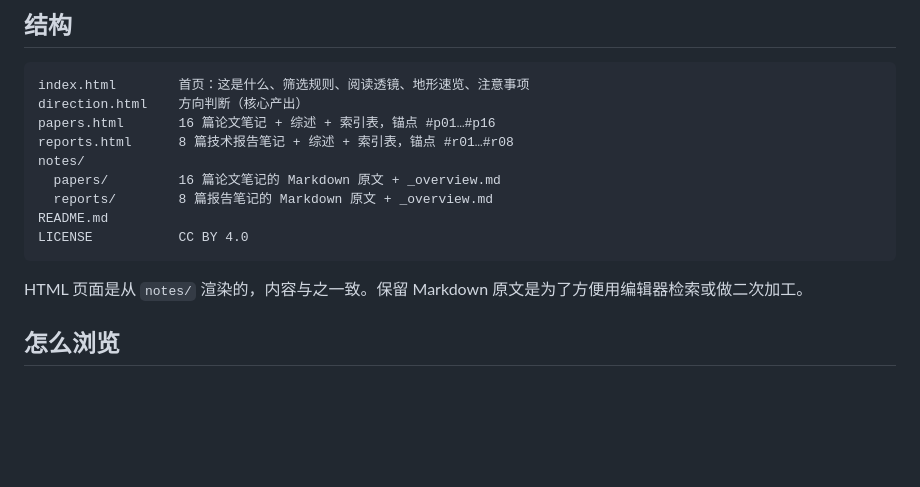
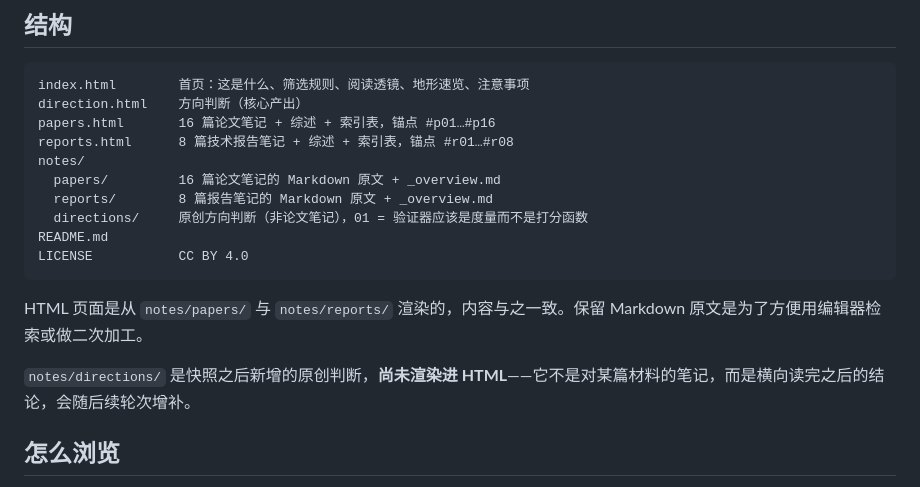
Before and after one commit to shitianfang/rsi-research, a Markdown page: README.md, the part around the change. Rendered like a GitHub page; blank space fills up the shorter version.

````diff
--- a/README.md
+++ b/README.md
@@ -60,11 +60,14 @@ reports.html      8 篇技术报告笔记 + 综述 + 索引表，锚点 #r01…#
 notes/
   papers/         16 篇论文笔记的 Markdown 原文 + _overview.md
   reports/        8 篇报告笔记的 Markdown 原文 + _overview.md
+  directions/     原创方向判断（非论文笔记），01 = 验证器应该是度量而不是打分函数
 README.md
 LICENSE           CC BY 4.0
 ```
 
-HTML 页面是从 `notes/` 渲染的，内容与之一致。保留 Markdown 原文是为了方便用编辑器检索或做二次加工。
+HTML 页面是从 `notes/papers/` 与 `notes/reports/` 渲染的，内容与之一致。保留 Markdown 原文是为了方便用编辑器检索或做二次加工。
+
+`notes/directions/` 是快照之后新增的原创判断，**尚未渲染进 HTML**——它不是对某篇材料的笔记，而是横向读完之后的结论，会随后续轮次增补。
 
 ## 怎么浏览
 
````
Also changed, not shown: notes/directions/01-verifier-as-metric.md (added, +125 -0 lines).
